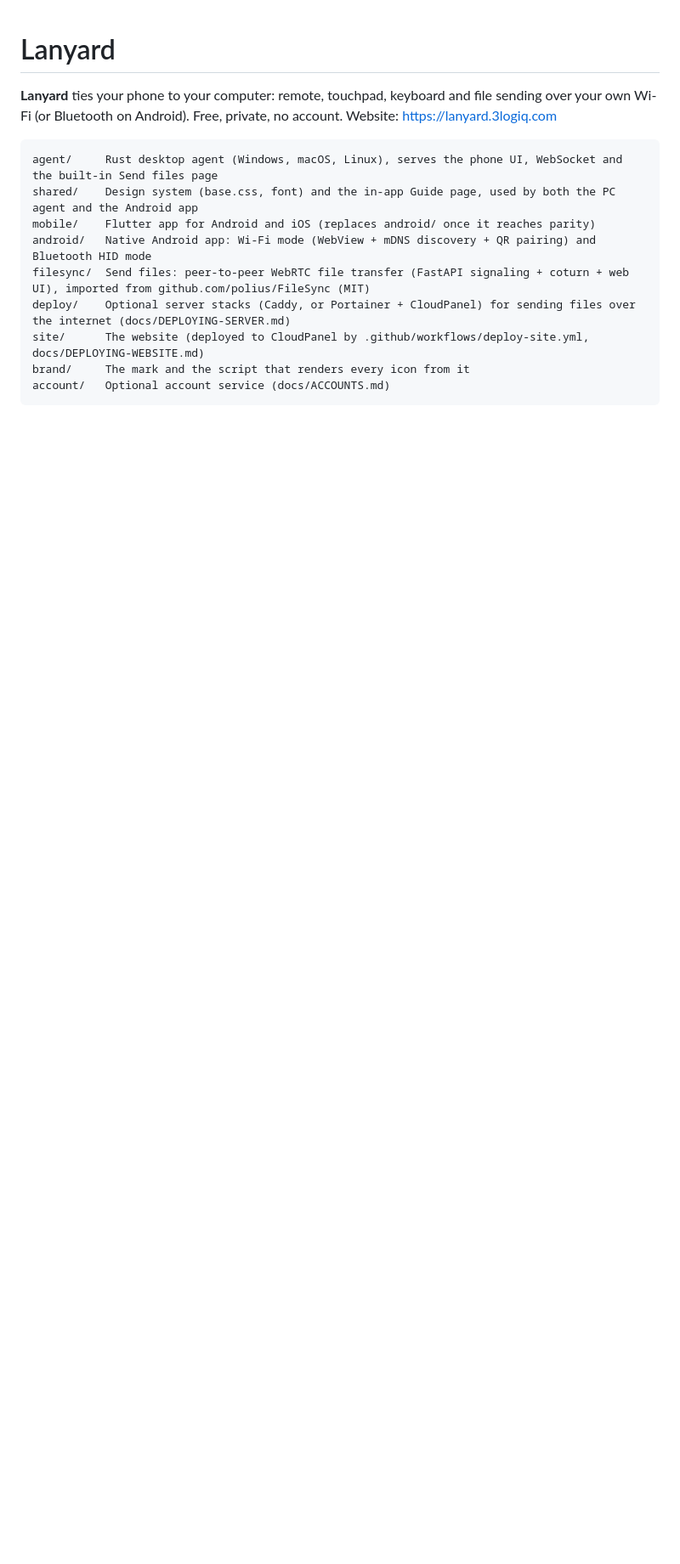
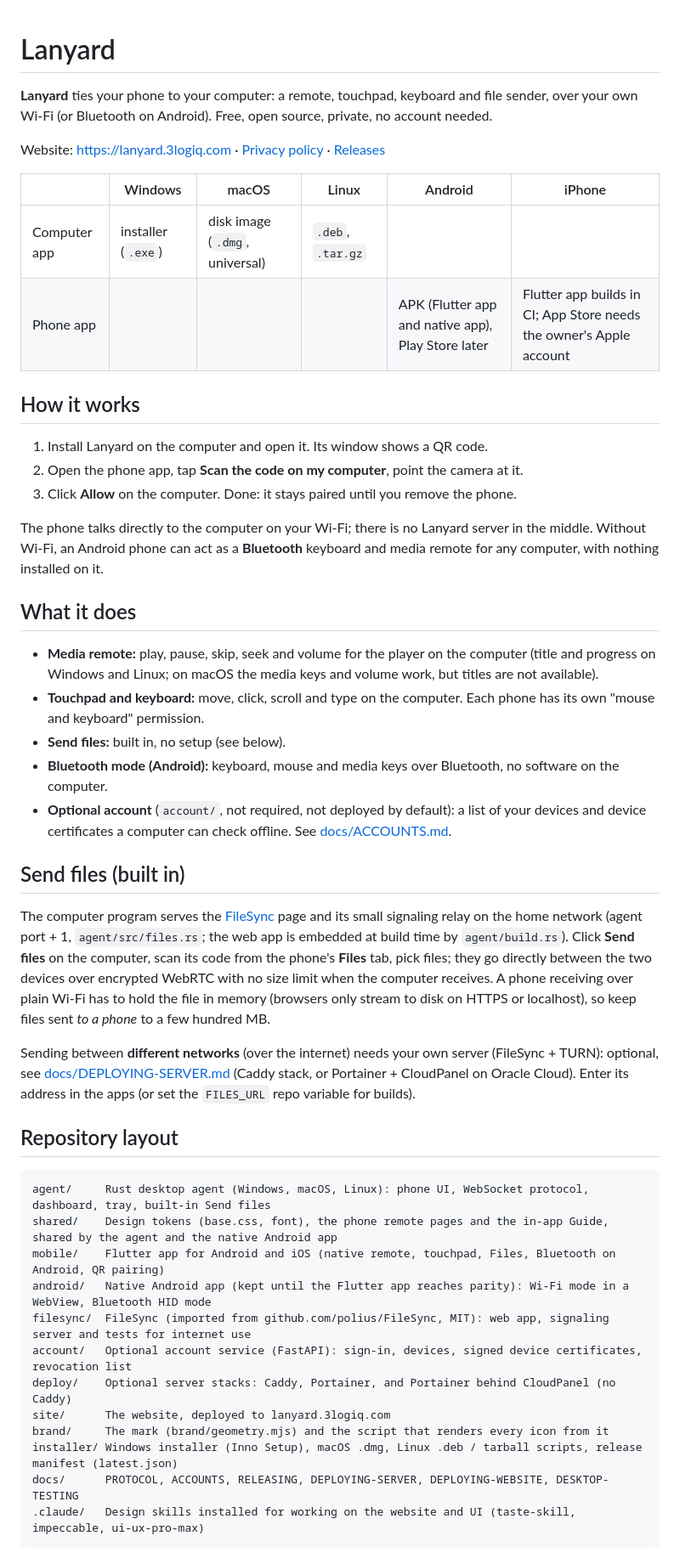
Before and after one commit to malinanu/phonetodesktop, a Markdown page: README.md, the part around one of its changes. Shown at 85% size. Drawn GitHub-style; blank space fills up the shorter version.

````diff
--- a/README.md
+++ b/README.md
@@ -1,16 +1,46 @@
 # Lanyard
 
-**Lanyard** ties your phone to your computer: remote, touchpad, keyboard and file sending over your own Wi-Fi (or Bluetooth on Android). Free, private, no account. Website: https://lanyard.3logiq.com
+**Lanyard** ties your phone to your computer: a remote, touchpad, keyboard and file sender, over your own Wi-Fi (or Bluetooth on Android). Free, open source, private, no account needed.
 
+Website: https://lanyard.3logiq.com · [Privacy policy](site/privacy.html) · [Releases](https://github.com/malinanu/phonetodesktop/releases/latest)
+
+| | Windows | macOS | Linux | Android | iPhone |
+| --- | --- | --- | --- | --- | --- |
+| Computer app | installer (`.exe`) | disk image (`.dmg`, universal) | `.deb`, `.tar.gz` | | |
+| Phone app | | | | APK (Flutter app and native app), Play Store later | Flutter app builds in CI; App Store needs the owner's Apple account |
+
+## How it works
+1. Install Lanyard on the computer and open it. Its window shows a QR code.
+2. Open the phone app, tap **Scan the code on my computer**, point the camera at it.
+3. Click **Allow** on the computer. Done: it stays paired until you remove the phone.
+
+The phone talks directly to the computer on your Wi-Fi; there is no Lanyard server in the middle. Without Wi-Fi, an Android phone can act as a **Bluetooth** keyboard and media remote for any computer, with nothing installed on it.
+
+## What it does
+- **Media remote:** play, pause, skip, seek and volume for the player on the computer (title and progress on Windows and Linux; on macOS the media keys and volume work, but titles are not available).
+- **Touchpad and keyboard:** move, click, scroll and type on the computer. Each phone has its own "mouse and keyboard" permission.
+- **Send files:** built in, no setup (see below).
+- **Bluetooth mode (Android):** keyboard, mouse and media keys over Bluetooth, no software on the computer.
+- **Optional account** (`account/`, not required, not deployed by default): a list of your devices and device certificates a computer can check offline. See [docs/ACCOUNTS.md](docs/ACCOUNTS.md).
+
+## Send files (built in)
+The computer program serves the [FileSync](https://github.com/polius/FileSync) page and its small signaling relay on the home network (agent port + 1, `agent/src/files.rs`; the web app is embedded at build time by `agent/build.rs`). Click **Send files** on the computer, scan its code from the phone's **Files** tab, pick files; they go directly between the two devices over encrypted WebRTC with no size limit when the computer receives. A phone receiving over plain Wi-Fi has to hold the file in memory (browsers only stream to disk on HTTPS or localhost), so keep files sent *to a phone* to a few hundred MB.
+
+Sending between **different networks** (over the internet) needs your own server (FileSync + TURN): optional, see [docs/DEPLOYING-SERVER.md](docs/DEPLOYING-SERVER.md) (Caddy stack, or Portainer + CloudPanel on Oracle Cloud). Enter its address in the apps (or set the `FILES_URL` repo variable for builds).
+
+## Repository layout
 ```
-agent/     Rust desktop agent (Windows, macOS, Linux), serves the phone UI, WebSocket and the built-in Send files page
-shared/    Design system (base.css, font) and the in-app Guide page, used by both the PC agent and the Android app
-mobile/    Flutter app for Android and iOS (replaces android/ once it reaches parity)
-android/   Native Android app: Wi-Fi mode (WebView + mDNS discovery + QR pairing) and Bluetooth HID mode
-filesync/  Send files: peer-to-peer WebRTC file transfer (FastAPI signaling + coturn + web UI), imported from github.com/polius/FileSync (MIT)
-deploy/    Optional server stacks (Caddy, or Portainer + CloudPanel) for sending files over the internet (docs/DEPLOYING-SERVER.md)
-site/      The website (deployed to CloudPanel by .github/workflows/deploy-site.yml, docs/DEPLOYING-WEBSITE.md)
-brand/     The mark and the script that renders every icon from it
-account/   Optional account service (docs/ACCOUNTS.md)
+agent/     Rust desktop agent (Windows, macOS, Linux): phone UI, WebSocket protocol, dashboard, tray, built-in Send files
+shared/    Design tokens (base.css, font), the phone remote pages and the in-app Guide, shared by the agent and the native Android app
+mobile/    Flutter app for Android and iOS (native remote, touchpad, Files, Bluetooth on Android, QR pairing)
+android/   Native Android app (kept until the Flutter app reaches parity): Wi-Fi mode in a WebView, Bluetooth HID mode
+filesync/  FileSync (imported from github.com/polius/FileSync, MIT): web app, signaling server and tests for internet use
+account/   Optional account service (FastAPI): sign-in, devices, signed device certificates, revocation list
+deploy/    Optional server stacks: Caddy, Portainer, and Portainer behind CloudPanel (no Caddy)
+site/      The website, deployed to lanyard.3logiq.com
+brand/     The mark (brand/geometry.mjs) and the script that renders every icon from it
+installer/ Windows installer (Inno Setup), macOS .dmg, Linux .deb / tarball scripts, release manifest (latest.json)
+docs/      PROTOCOL, ACCOUNTS, RELEASING, DEPLOYING-SERVER, DEPLOYING-WEBSITE, DESKTOP-TESTING
+.claude/   Design skills installed for working on the website and UI (taste-skill, impeccable, ui-ux-pro-max)
 ```
 
````
Also changed, not shown: other parts of README.md (+23 -42 lines).
